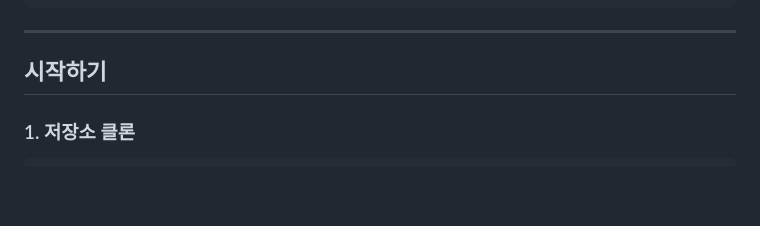
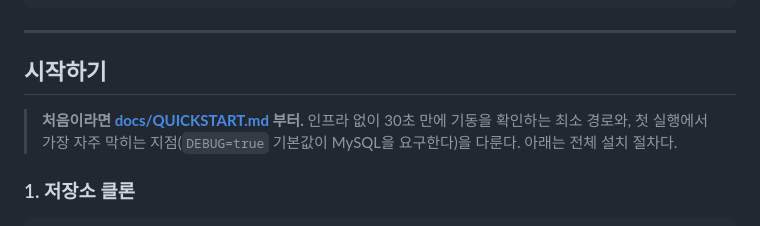
Before and after one commit to bluebamus/fastapi-default-project-structure, a Markdown page: README.md, the part around the change. Drawn GitHub-style; blank space fills up the shorter version.

```diff
--- a/README.md
+++ b/README.md
@@ -403,6 +403,10 @@ users = await repo.get_all_with(
 ---
 
 ## 시작하기
+
+> **처음이라면 [docs/QUICKSTART.md](docs/QUICKSTART.md) 부터.** 인프라 없이 30초 만에
+> 기동을 확인하는 최소 경로와, 첫 실행에서 가장 자주 막히는 지점(`DEBUG=true` 기본값이
+> MySQL을 요구한다)을 다룬다. 아래는 전체 설치 절차다.
 
 ### 1. 저장소 클론
 
```
Also changed, not shown: docs/QUICKSTART.md (added, +156 -0 lines).
